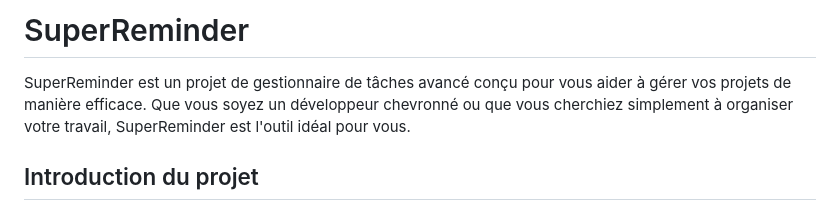
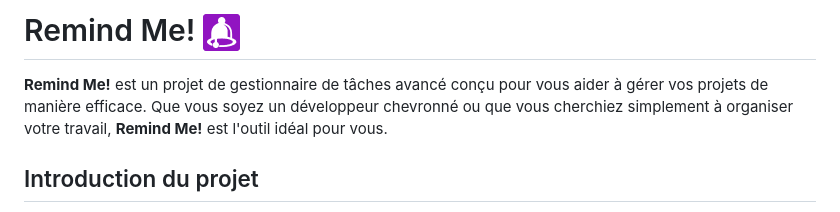
Before and after one commit to jules-jean-louis1/super-reminder, a Markdown page: readme.md, the part around the change. GitHub-like rendering.

```diff
--- a/readme.md
+++ b/readme.md
@@ -1,6 +1,6 @@
-# SuperReminder
+# Remind Me! ![Remind me](public/images/logo/RemindMe!.png)
 
-SuperReminder est un projet de gestionnaire de tâches avancé conçu pour vous aider à gérer vos projets de manière efficace. Que vous soyez un développeur chevronné ou que vous cherchiez simplement à organiser votre travail, SuperReminder est l'outil idéal pour vous.
+**Remind Me!** est un projet de gestionnaire de tâches avancé conçu pour vous aider à gérer vos projets de manière efficace. Que vous soyez un développeur chevronné ou que vous cherchiez simplement à organiser votre travail, **Remind Me!** est l'outil idéal pour vous.
 ## Introduction du projet
 
 Lorsque vous travaillez sur des projets, il est essentiel de pouvoir suivre vos tâches et vos objectifs. Bien que les to-do lists traditionnelles puissent être utiles, elles ont leurs limites. C'est pourquoi nous avons créé SuperReminder, un outil puissant qui vous permet de gérer vos tâches de manière plus efficace.
```
